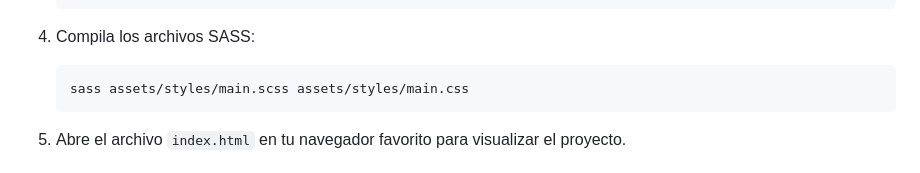
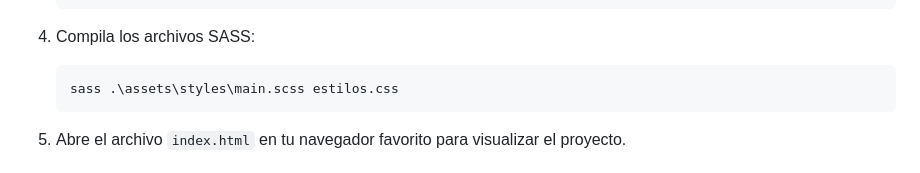
Before and after one commit to Pabloblockchain24/ejercicio3-modulo2-adalid-corfo, a Markdown page: README.md, the part around the change. Rendered like a GitHub page.

Commit message:
fix-readme

````diff
--- a/README.md
+++ b/README.md
@@ -27,7 +27,7 @@ Este proyecto es una práctica para el Módulo 2 del curso Adalid Corfo. Se trat
 4. Compila los archivos SASS:
 
     ```bash
-    sass assets/styles/main.scss assets/styles/main.css
+    sass .\assets\styles\main.scss estilos.css
     ```
 
 5. Abre el archivo `index.html` en tu navegador favorito para visualizar el proyecto.
````
